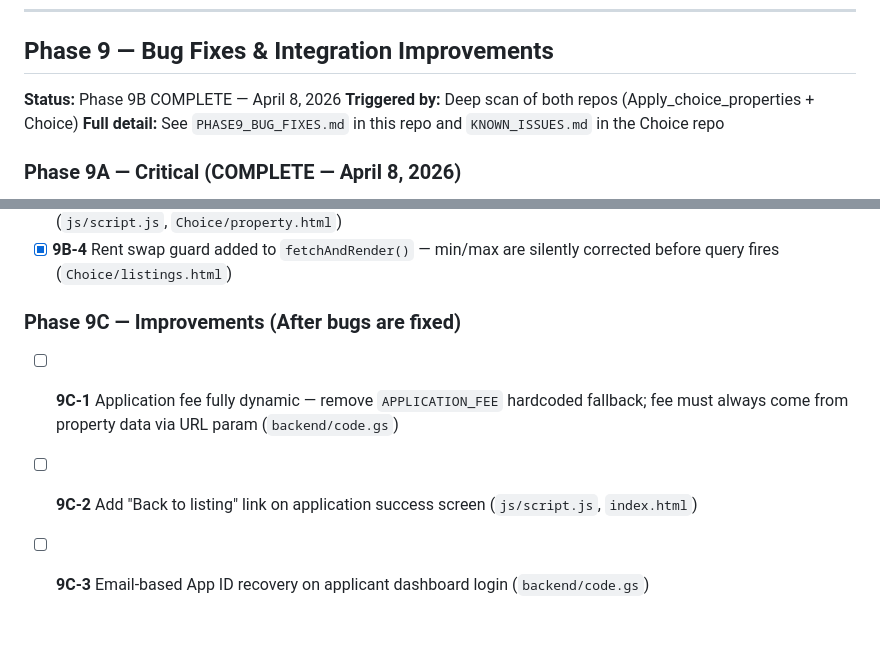
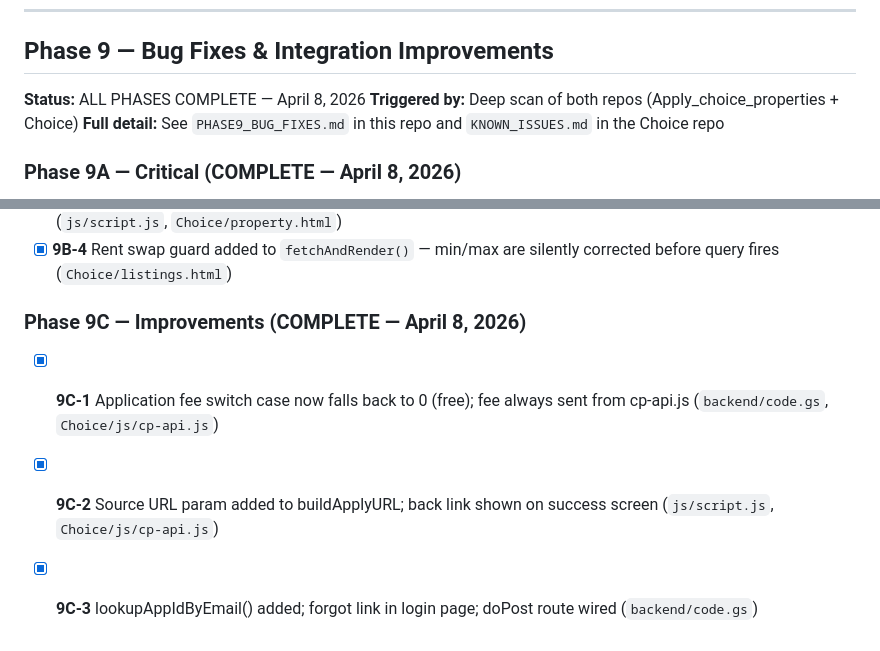
Before and after one commit to choice121/Apply_choice_properties, a Markdown page: PROJECT_STATUS.md, 2 parts joined by grey strips. Rendered like a GitHub page.

Commit message:
docs: Phase 9C complete — all 9 phases done — PROJECT_STATUS.md final update

```diff
--- a/PROJECT_STATUS.md
+++ b/PROJECT_STATUS.md
@@ -372,7 +372,7 @@ All 5 verification checks passed:
 
   ## Phase 9 — Bug Fixes & Integration Improvements
 
-  **Status:** Phase 9B COMPLETE — April 8, 2026
+  **Status:** ALL PHASES COMPLETE — April 8, 2026
   **Triggered by:** Deep scan of both repos (Apply_choice_properties + Choice)
   **Full detail:** See `PHASE9_BUG_FIXES.md` in this repo and `KNOWN_ISSUES.md` in the Choice repo
 
@@ -387,7 +387,7 @@ All 5 verification checks passed:
   - [x] **9B-3** Verified safe — no truthy `if (pets)` / `if (smoking)` conditionals found; values go directly to hidden inputs (`js/script.js`, `Choice/property.html`)
   - [x] **9B-4** Rent swap guard added to `fetchAndRender()` — min/max are silently corrected before query fires (`Choice/listings.html`)
 
-  ### Phase 9C — Improvements (After bugs are fixed)
-  - [ ] **9C-1** Application fee fully dynamic — remove `APPLICATION_FEE` hardcoded fallback; fee must always come from property data via URL param (`backend/code.gs`)
-  - [ ] **9C-2** Add "Back to listing" link on application success screen (`js/script.js`, `index.html`)
-  - [ ] **9C-3** Email-based App ID recovery on applicant dashboard login (`backend/code.gs`)
+  ### Phase 9C — Improvements (COMPLETE — April 8, 2026)
+  - [x] **9C-1** Application fee switch case now falls back to 0 (free); fee always sent from cp-api.js (`backend/code.gs`, `Choice/js/cp-api.js`)
+  - [x] **9C-2** Source URL param added to buildApplyURL; back link shown on success screen (`js/script.js`, `Choice/js/cp-api.js`)
+  - [x] **9C-3** lookupAppIdByEmail() added; forgot link in login page; doPost route wired (`backend/code.gs`)
```
